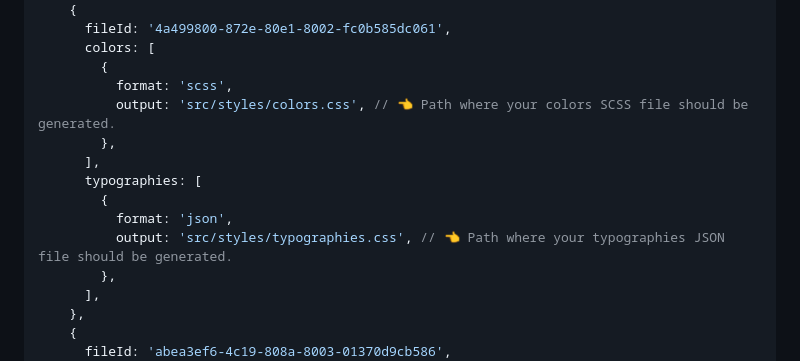
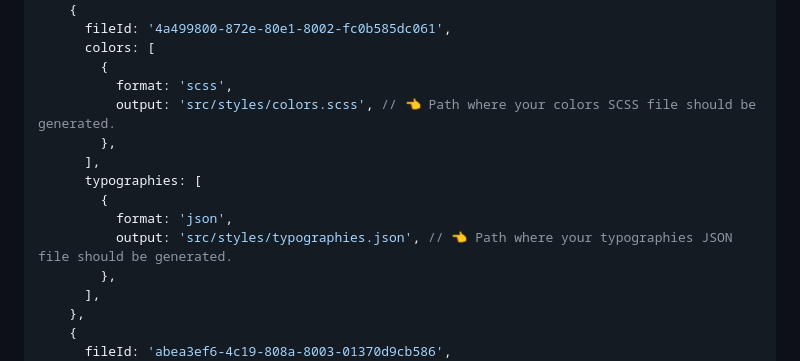
Before and after one commit to penpot/penpot-export, a Markdown page: README.md, the part around the change. Rendered like a GitHub page; folded sections open.

Commit message:
Update README.md
Fixed a couple of types in the example config file

```diff
--- a/README.md
+++ b/README.md
@@ -76,13 +76,13 @@ const config = {
       colors: [
         {
           format: 'scss',
-          output: 'src/styles/colors.css', // 👈 Path where your colors SCSS file should be generated.
+          output: 'src/styles/colors.scss', // 👈 Path where your colors SCSS file should be generated.
         },
       ],
       typographies: [
         {
           format: 'json',
-          output: 'src/styles/typographies.css', // 👈 Path where your typographies JSON file should be generated.
+          output: 'src/styles/typographies.json', // 👈 Path where your typographies JSON file should be generated.
         },
       ],
     },
```
